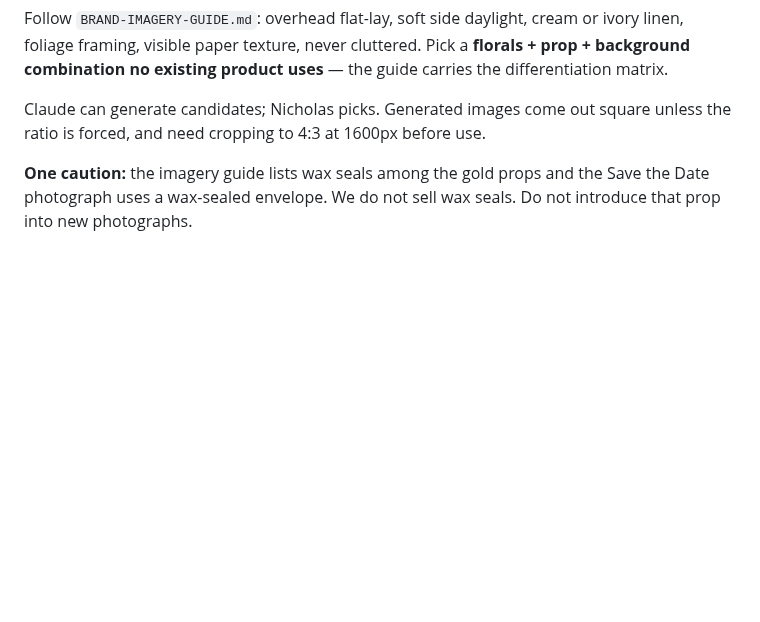
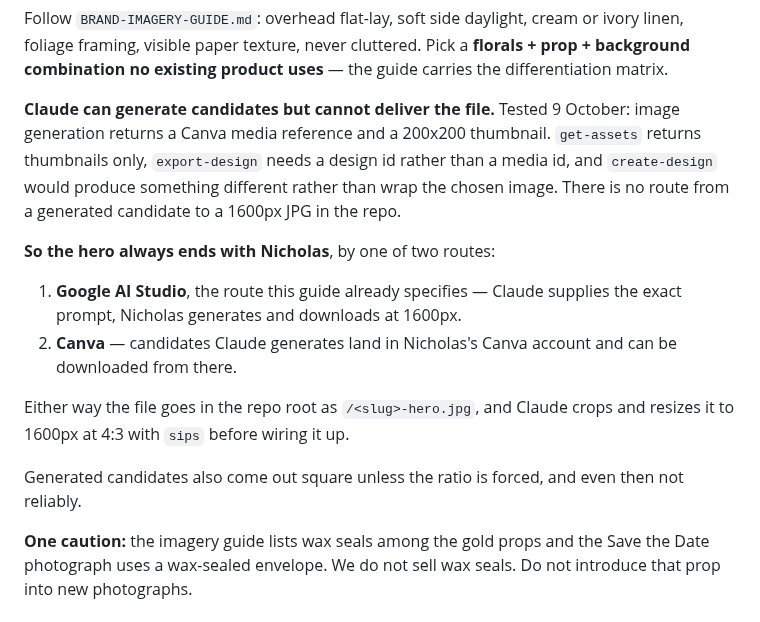
Before and after one commit to nicholasdlgreen/invitations-site, a Markdown page: docs/NEW-PRODUCT-RECIPE.md, the part around the change. Rendered like a GitHub page; blank space fills up the shorter version.

Commit message:
The recipe overstated what Claude can do with imagery
It said Claude can generate candidates and Nicholas picks. Tested on
9 October and the gap is bigger: generation returns a Canva media
reference and a 200x200 thumbnail, get-assets returns thumbnails only,
export-design needs a design id rather than a media id, and
create-design would make something different rather than wrap the
chosen image. There is no route from a candidate to a 1600px JPG in
the repo.

So the hero always ends with Nicholas, by Google AI Studio - the route
the imagery guide already specifies - or by downloading the candidate
from his Canva account. Claude then crops to 1600px at 4:3.

Recorded because it applies to every product, not just this one.

Co-Authored-By: Claude Opus 5 <noreply@anthropic.com>

```diff
--- a/docs/NEW-PRODUCT-RECIPE.md
+++ b/docs/NEW-PRODUCT-RECIPE.md
@@ -125,8 +125,25 @@ ivory linen, foliage framing, visible paper texture, never cluttered. Pick a
 **florals + prop + background combination no existing product uses** — the guide
 carries the differentiation matrix.
 
-Claude can generate candidates; Nicholas picks. Generated images come out square
-unless the ratio is forced, and need cropping to 4:3 at 1600px before use.
+**Claude can generate candidates but cannot deliver the file.** Tested
+9 October: image generation returns a Canva media reference and a 200x200
+thumbnail. `get-assets` returns thumbnails only, `export-design` needs a design
+id rather than a media id, and `create-design` would produce something different
+rather than wrap the chosen image. There is no route from a generated candidate
+to a 1600px JPG in the repo.
+
+**So the hero always ends with Nicholas**, by one of two routes:
+
+1. **Google AI Studio**, the route this guide already specifies — Claude supplies
+   the exact prompt, Nicholas generates and downloads at 1600px.
+2. **Canva** — candidates Claude generates land in Nicholas's Canva account and
+   can be downloaded from there.
+
+Either way the file goes in the repo root as `/<slug>-hero.jpg`, and Claude
+crops and resizes it to 1600px at 4:3 with `sips` before wiring it up.
+
+Generated candidates also come out square unless the ratio is forced, and even
+then not reliably.
 
 **One caution:** the imagery guide lists wax seals among the gold props and the
 Save the Date photograph uses a wax-sealed envelope. We do not sell wax seals.
```
